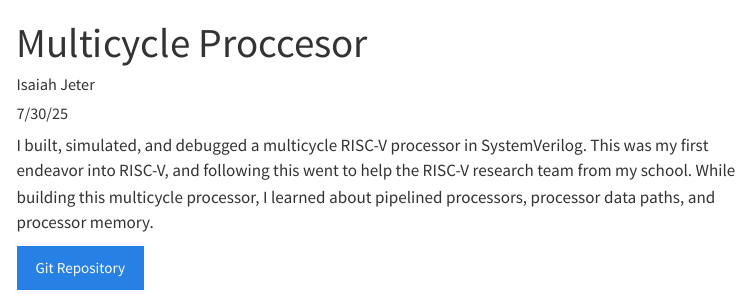
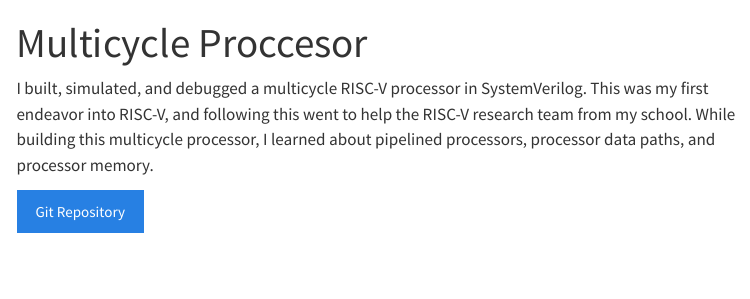
Before and after one commit to Isaiah-Jeter/portfolio, a Quarto document (showcase/multiCycle.qmd): the page in a window 1100 px wide, from its top. Rendered offline with R 4.5, knitr and Pandoc in place of Quarto, with nearby package versions; menus at the side of the page are left out.

Commit message:
removed author date from copy dhd files

```diff
--- a/showcase/multiCycle.qmd
+++ b/showcase/multiCycle.qmd
@@ -1,8 +1,6 @@
 ---
 title: "Multicycle Proccesor"
 description: "Built and simulated a multicycle RISC-V processor in SystemVerilog"
-author: "Isaiah Jeter"
-date: "7/30/25"
 image: ../images/r5logo.jpg
 order: 8
 categories:
```
